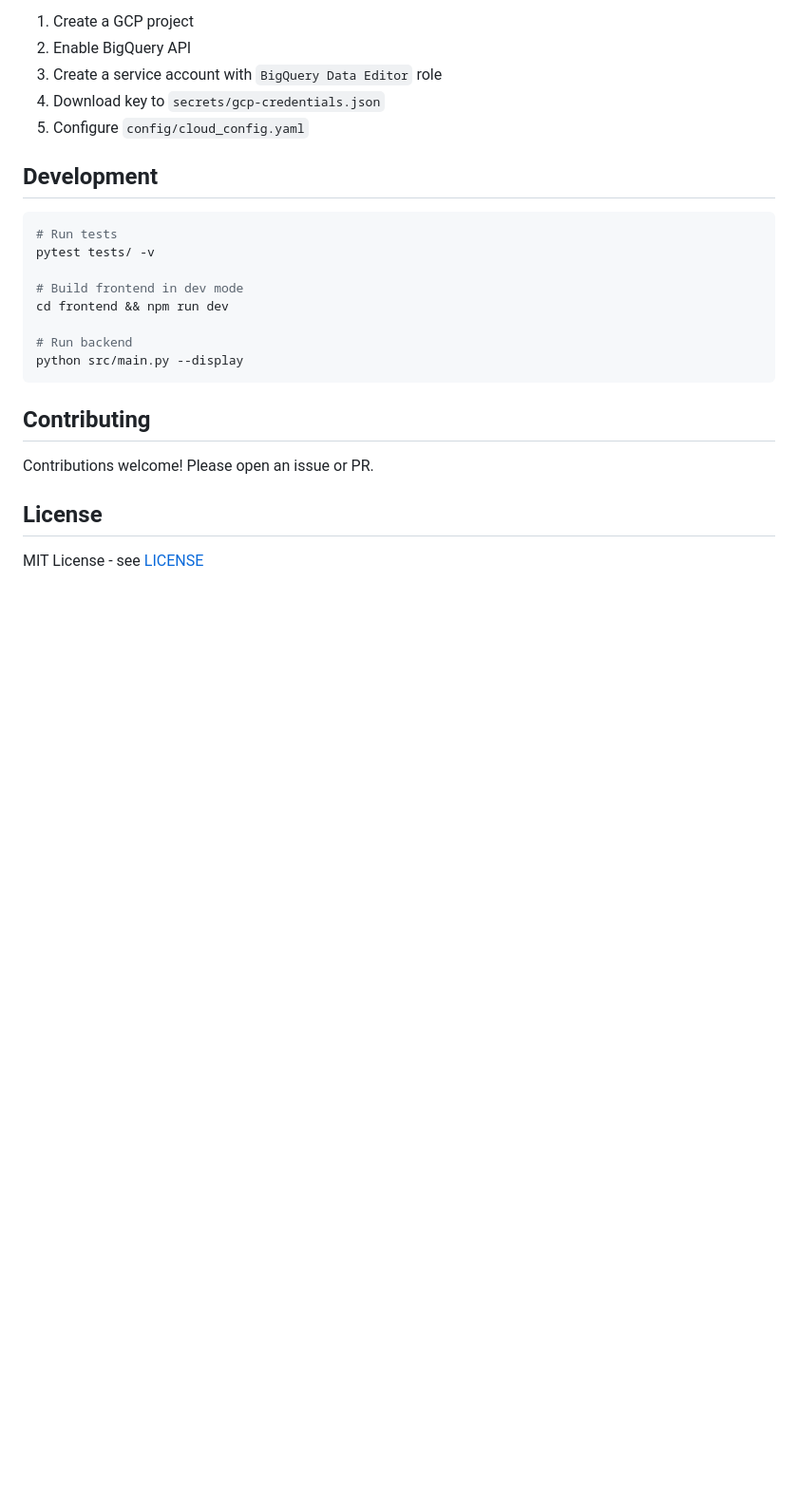
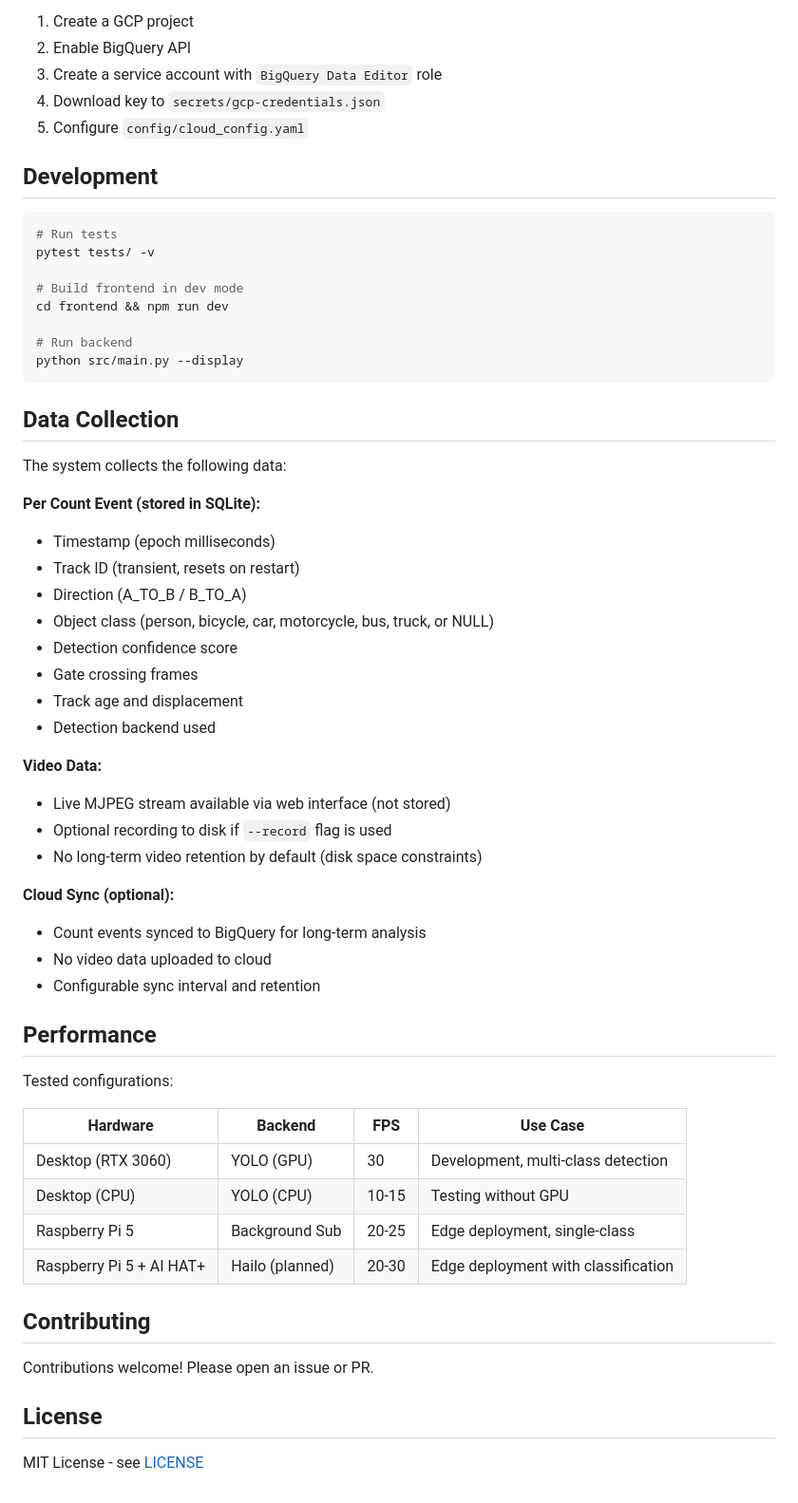
Before and after one commit to emsimadr/traffic-monitor, a Markdown page: README.md, the part around the change printed below. Shown: that part at 95% size. GitHub-like rendering; blank space fills up the shorter version.

````diff
--- a/README.md
+++ b/README.md
@@ -424,6 +439,41 @@ cd frontend && npm run dev
 python src/main.py --display
 ```
 
+## Data Collection
+
+The system collects the following data:
+
+**Per Count Event (stored in SQLite):**
+- Timestamp (epoch milliseconds)
+- Track ID (transient, resets on restart)
+- Direction (A_TO_B / B_TO_A)
+- Object class (person, bicycle, car, motorcycle, bus, truck, or NULL)
+- Detection confidence score
+- Gate crossing frames
+- Track age and displacement
+- Detection backend used
+
+**Video Data:**
+- Live MJPEG stream available via web interface (not stored)
+- Optional recording to disk if `--record` flag is used
+- No long-term video retention by default (disk space constraints)
+
+**Cloud Sync (optional):**
+- Count events synced to BigQuery for long-term analysis
+- No video data uploaded to cloud
+- Configurable sync interval and retention
+
+## Performance
+
+Tested configurations:
+
+| Hardware | Backend | FPS | Use Case |
+|----------|---------|-----|----------|
+| Desktop (RTX 3060) | YOLO (GPU) | 30 | Development, multi-class detection |
+| Desktop (CPU) | YOLO (CPU) | 10-15 | Testing without GPU |
+| Raspberry Pi 5 | Background Sub | 20-25 | Edge deployment, single-class |
+| Raspberry Pi 5 + AI HAT+ | Hailo (planned) | 20-30 | Edge deployment with classification |
+
 ## Contributing
 
 Contributions welcome! Please open an issue or PR.
````
Also changed, not shown: other parts of README.md (+33 -18 lines), docs/PLAN.md (+11 -11 lines), docs/architect_constitution.md (+12 -11 lines).
